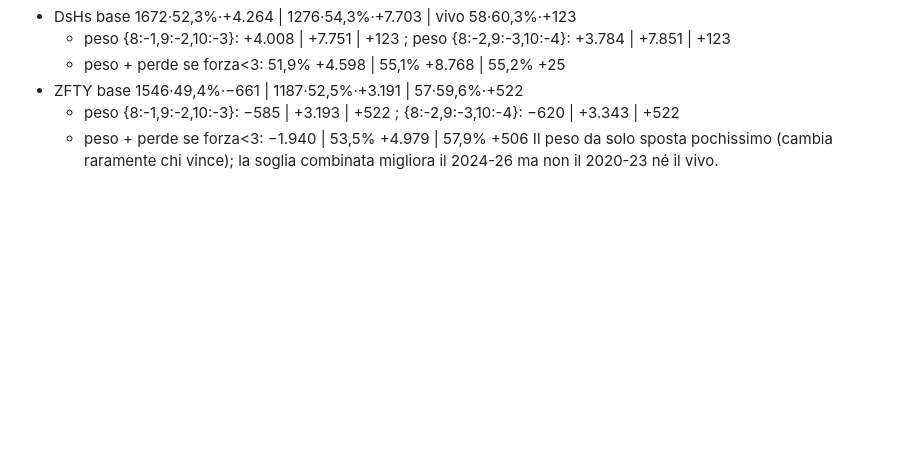
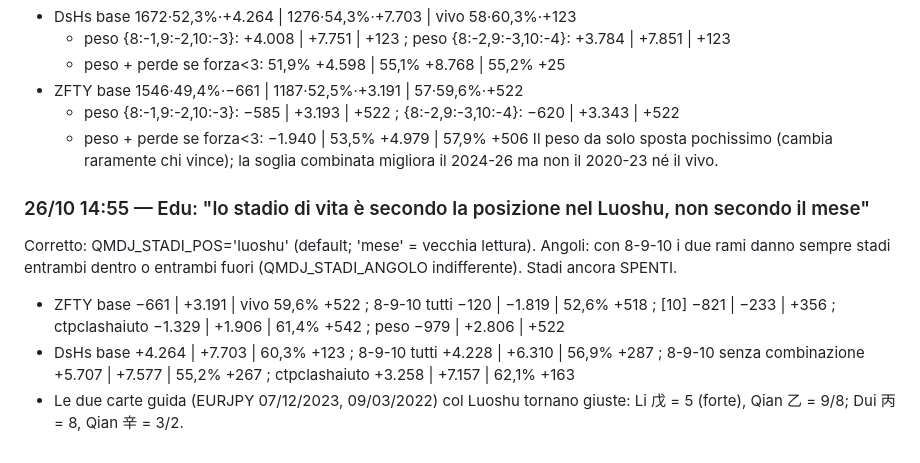
Before and after one commit to edufengshui/storico-trading, a Markdown page: RIPARTENZA_24_10_2026_S61.md, the part around the change. Drawn GitHub-style; blank space fills up the shorter version.

Commit message:
RIPARTENZA S61: stadi sul Luoshu
Co-Authored-By: Claude Opus 5.5 <noreply@anthropic.com>
Claude-Session: https://claude.ai/code/session_01UUgqwAH4xVogYadbo3VLGX

```diff
--- a/RIPARTENZA_24_10_2026_S61.md
+++ b/RIPARTENZA_24_10_2026_S61.md
@@ -290,3 +290,9 @@ Opzione QMDJ_STADI_PESO = {stadio: punti} sommati alla forza (mese+stagione); QM
   - peso {8:-1,9:-2,10:-3}: −585 | +3.193 | +522 ; {8:-2,9:-3,10:-4}: −620 | +3.343 | +522
   - peso + perde se forza<3: −1.940 | 53,5% +4.979 | 57,9% +506
 Il peso da solo sposta pochissimo (cambia raramente chi vince); la soglia combinata migliora il 2024-26 ma non il 2020-23 né il vivo.
+
+### 26/10 14:55 — Edu: "lo stadio di vita è secondo la posizione nel Luoshu, non secondo il mese"
+Corretto: QMDJ_STADI_POS='luoshu' (default; 'mese' = vecchia lettura). Angoli: con 8-9-10 i due rami danno sempre stadi entrambi dentro o entrambi fuori (QMDJ_STADI_ANGOLO indifferente). Stadi ancora SPENTI.
+- ZFTY base −661 | +3.191 | vivo 59,6% +522 ; 8-9-10 tutti −120 | −1.819 | 52,6% +518 ; [10] −821 | −233 | +356 ; ctpclashaiuto −1.329 | +1.906 | 61,4% +542 ; peso −979 | +2.806 | +522
+- DsHs base +4.264 | +7.703 | 60,3% +123 ; 8-9-10 tutti +4.228 | +6.310 | 56,9% +287 ; 8-9-10 senza combinazione +5.707 | +7.577 | 55,2% +267 ; ctpclashaiuto +3.258 | +7.157 | 62,1% +163
+- Le due carte guida (EURJPY 07/12/2023, 09/03/2022) col Luoshu tornano giuste: Li 戊 = 5 (forte), Qian 乙 = 9/8; Dui 丙 = 8, Qian 辛 = 3/2.
```
